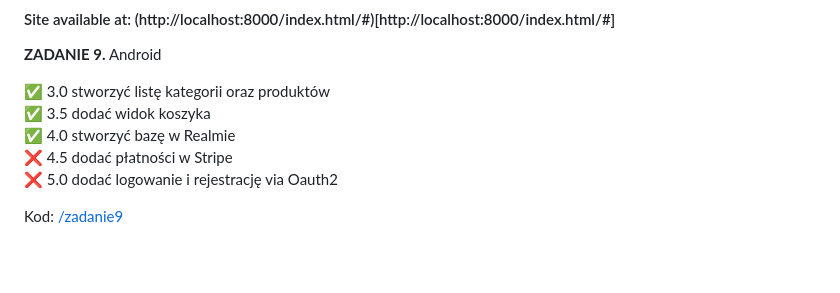
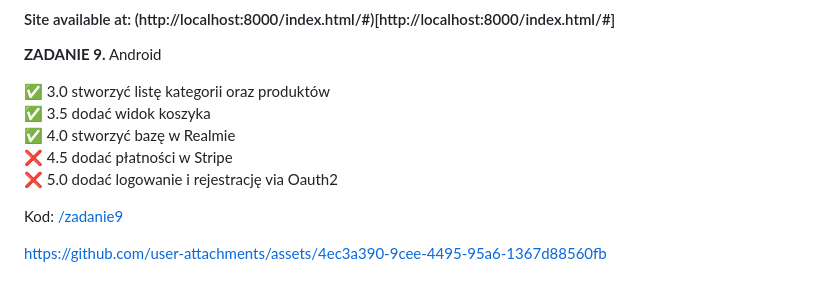
Before and after one commit to Ech0n/projektowanie-obiektowe, a Markdown page: README.md, the part around the change. Rendered like a GitHub page; blank space fills up the shorter version.

Commit message:
Uploaded Demo for Zadanie 9

```diff
--- a/README.md
+++ b/README.md
@@ -105,3 +105,5 @@ Kod: [/zadanie8](https://github.com/Ech0n/projektowanie-obiektowe/tree/main/zada
 :x: 5.0 dodać logowanie i rejestrację via Oauth2
 
 Kod: [/zadanie9](https://github.com/Ech0n/projektowanie-obiektowe/tree/main/zadanie9)
+
+https://github.com/user-attachments/assets/4ec3a390-9cee-4495-95a6-1367d88560fb
```
